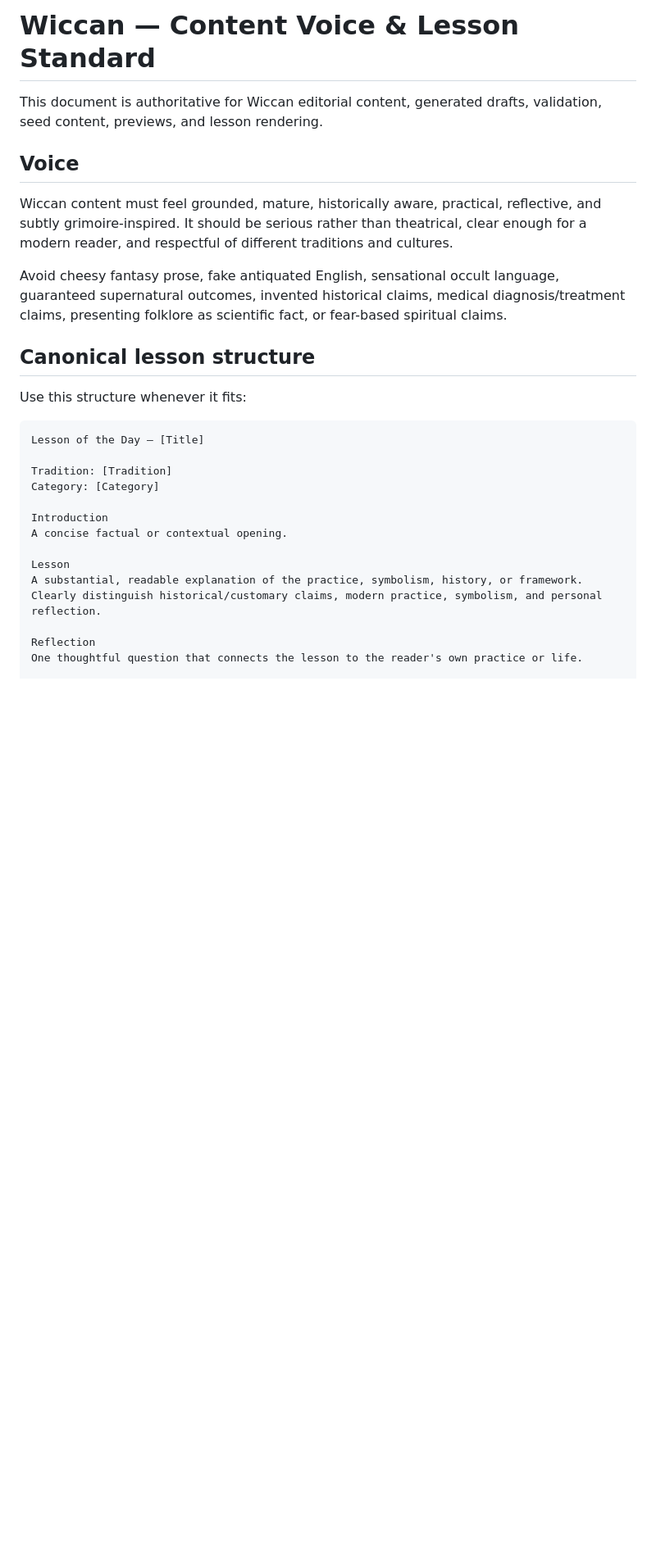
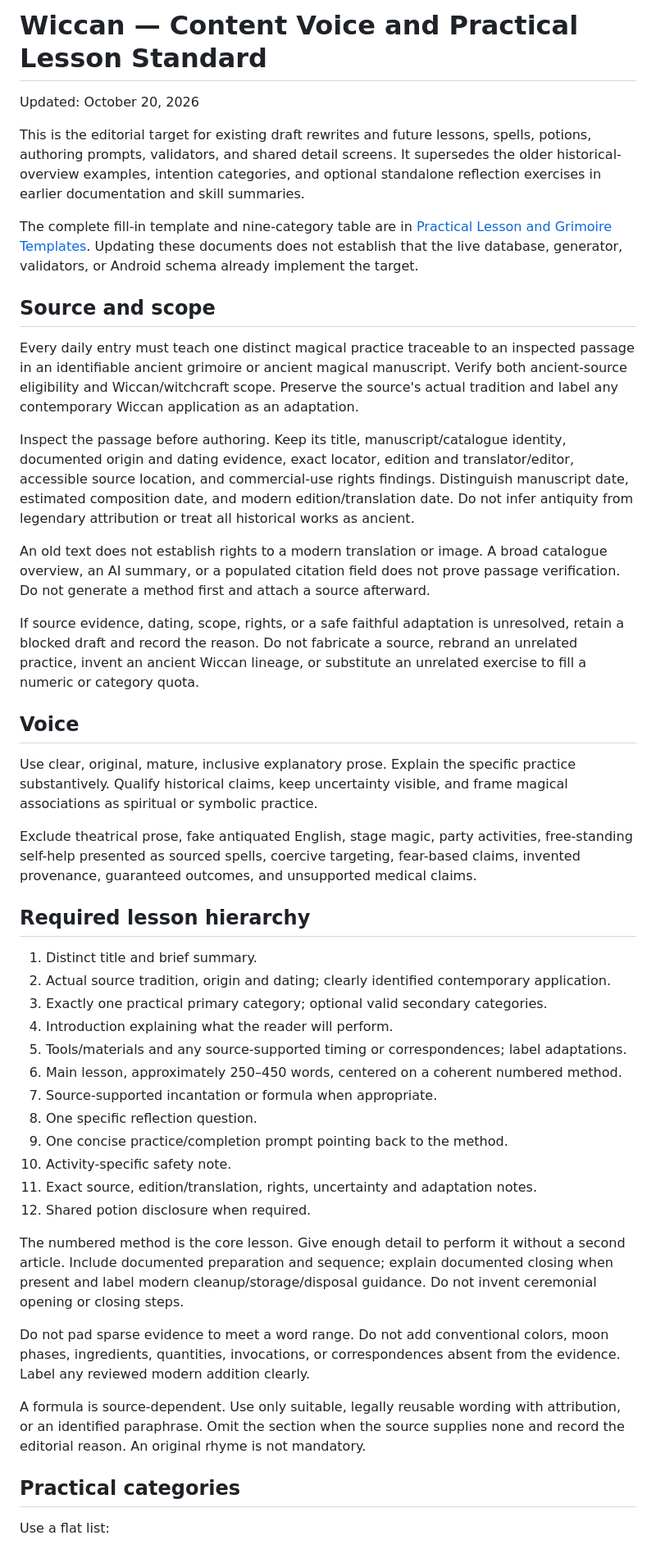
Before and after one commit to jaimesorrow/Wiccan, a Markdown page: docs/CONTENT_VOICE_AND_LESSON_STANDARD.md, the part around one of its changes. Shown at 82% size. Drawn GitHub-style; blank space fills up the shorter version.

````diff
--- a/docs/CONTENT_VOICE_AND_LESSON_STANDARD.md
+++ b/docs/CONTENT_VOICE_AND_LESSON_STANDARD.md
@@ -1,29 +1,49 @@
-# Wiccan — Content Voice & Lesson Standard
+# Wiccan — Content Voice and Practical Lesson Standard
 
-This document is authoritative for Wiccan editorial content, generated drafts, validation, seed content, previews, and lesson rendering.
+Updated: October 20, 2026
+
+This is the editorial target for existing draft rewrites and future lessons, spells, potions, authoring prompts, validators, and shared detail screens. It supersedes the older historical-overview examples, intention categories, and optional standalone reflection exercises in earlier documentation and skill summaries.
+
+The complete fill-in template and nine-category table are in [Practical Lesson and Grimoire Templates](PRACTICAL_MAGIC_LESSON_TEMPLATE.md). Updating these documents does not establish that the live database, generator, validators, or Android schema already implement the target.
+
+## Source and scope
+
+Every daily entry must teach one distinct magical practice traceable to an inspected passage in an identifiable ancient grimoire or ancient magical manuscript. Verify both ancient-source eligibility and Wiccan/witchcraft scope. Preserve the source's actual tradition and label any contemporary Wiccan application as an adaptation.
+
+Inspect the passage before authoring. Keep its title, manuscript/catalogue identity, documented origin and dating evidence, exact locator, edition and translator/editor, accessible source location, and commercial-use rights findings. Distinguish manuscript date, estimated composition date, and modern edition/translation date. Do not infer antiquity from legendary attribution or treat all historical works as ancient.
+
+An old text does not establish rights to a modern translation or image. A broad catalogue overview, an AI summary, or a populated citation field does not prove passage verification. Do not generate a method first and attach a source afterward.
+
+If source evidence, dating, scope, rights, or a safe faithful adaptation is unresolved, retain a blocked draft and record the reason. Do not fabricate a source, rebrand an unrelated practice, invent an ancient Wiccan lineage, or substitute an unrelated exercise to fill a numeric or category quota.
 
 ## Voice
 
-Wiccan content must feel grounded, mature, historically aware, practical, reflective, and subtly grimoire-inspired. It should be serious rather than theatrical, clear enough for a modern reader, and respectful of different traditions and cultures.
+Use clear, original, mature, inclusive explanatory prose. Explain the specific practice substantively. Qualify historical claims, keep uncertainty visible, and frame magical associations as spiritual or symbolic practice.
 
-Avoid cheesy fantasy prose, fake antiquated English, sensational occult language, guaranteed supernatural outcomes, invented historical claims, medical diagnosis/treatment claims, presenting folklore as scientific fact, or fear-based spiritual claims.
+Exclude theatrical prose, fake antiquated English, stage magic, party activities, free-standing self-help presented as sourced spells, coercive targeting, fear-based claims, invented provenance, guaranteed outcomes, and unsupported medical claims.
 
-## Canonical lesson structure
+## Required lesson hierarchy
 
-Use this structure whenever it fits:
+1. Distinct title and brief summary.
+2. Actual source tradition, origin and dating; clearly identified contemporary application.
+3. Exactly one practical primary category; optional valid secondary categories.
+4. Introduction explaining what the reader will perform.
+5. Tools/materials and any source-supported timing or correspondences; label adaptations.
+6. Main lesson, approximately 250–450 words, centered on a coherent numbered method.
+7. Source-supported incantation or formula when appropriate.
+8. One specific reflection question.
+9. One concise practice/completion prompt pointing back to the method.
+10. Activity-specific safety note.
+11. Exact source, edition/translation, rights, uncertainty and adaptation notes.
+12. Shared potion disclosure when required.
 
-```text
-Lesson of the Day — [Title]
+The numbered method is the core lesson. Give enough detail to perform it without a second article. Include documented preparation and sequence; explain documented closing when present and label modern cleanup/storage/disposal guidance. Do not invent ceremonial opening or closing steps.
 
-Tradition: [Tradition]
-Category: [Category]
+Do not pad sparse evidence to meet a word range. Do not add conventional colors, moon phases, ingredients, quantities, invocations, or correspondences absent from the evidence. Label any reviewed modern addition clearly.
 
-Introduction
-A concise factual or contextual opening.
+A formula is source-dependent. Use only suitable, legally reusable wording with attribution, or an identified paraphrase. Omit the section when the source supplies none and record the editorial reason. An original rhyme is not mandatory.
 
-Lesson
-A substantial, readable explanation of the practice, symbolism, history, or framework. Clearly distinguish historical/customary claims, modern practice, symbolism, and personal reflection.
+## Practical categories
 
-Reflection
-One thoughtful question that connects the lesson to the reader's own practice or life.
+Use a flat list:
 
````
Also changed, not shown: other parts of docs/CONTENT_VOICE_AND_LESSON_STANDARD.md (+25 -144 lines), README.md (+16 -19 lines), docs/PRACTICAL_MAGIC_LESSON_TEMPLATE.md (added, +190 -0 lines).
